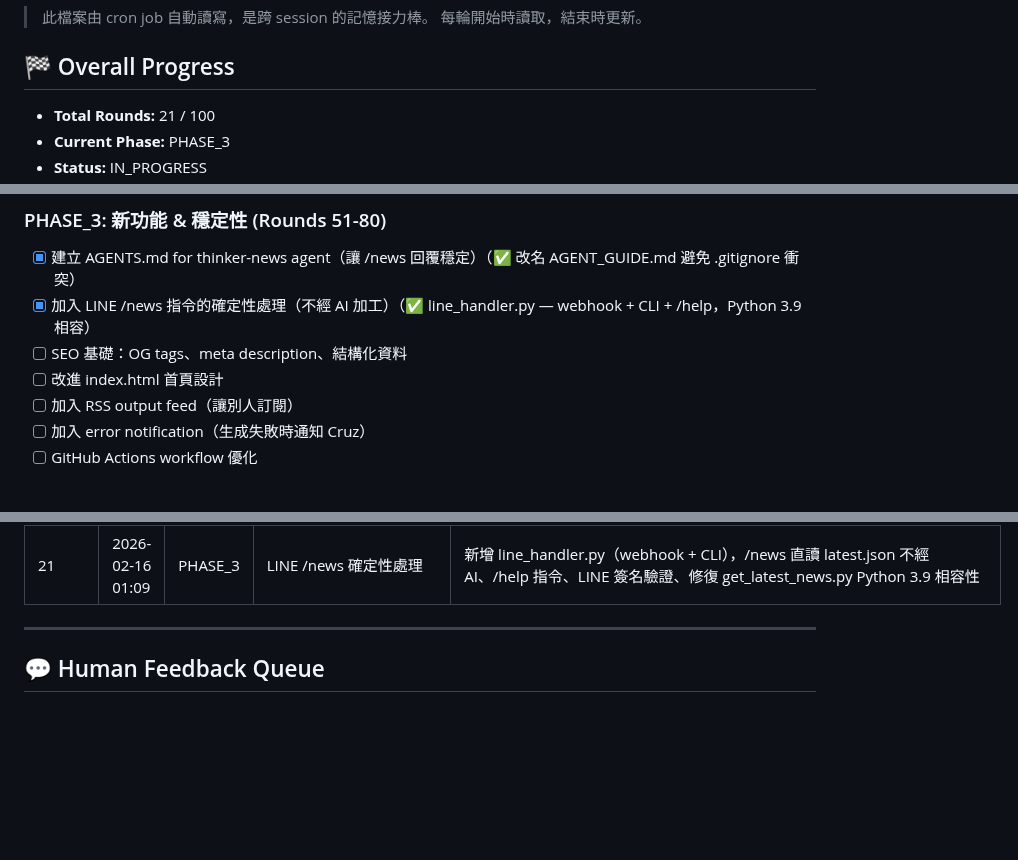
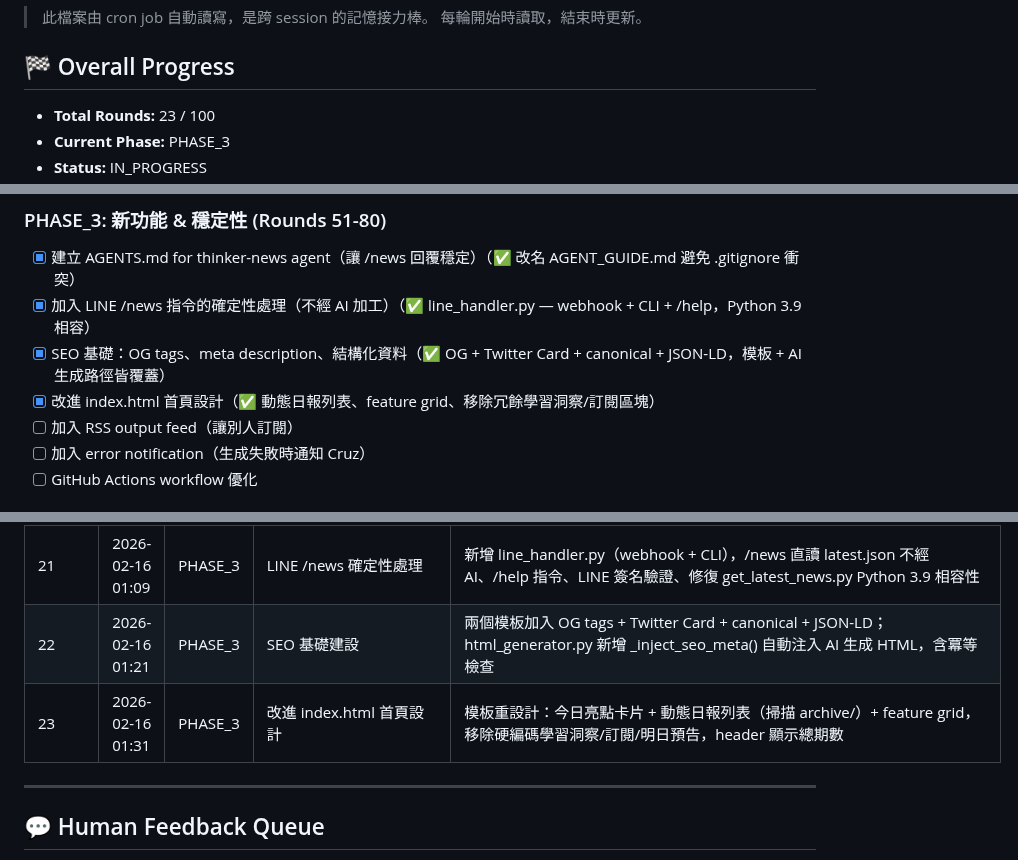
Before and after one commit to ThinkerCafe-tw/thinker-news, a Markdown page: REFACTOR_STATE.md, 3 parts joined by grey strips. GitHub-like rendering; blank space fills up the shorter version.

Commit message:
更新 REFACTOR_STATE.md — Round 23 完成

```diff
--- a/REFACTOR_STATE.md
+++ b/REFACTOR_STATE.md
@@ -5,6 +5,6 @@
 
 ## 🏁 Overall Progress
 
-- **Total Rounds:** 21 / 100
+- **Total Rounds:** 23 / 100
 - **Current Phase:** PHASE_3
 - **Status:** IN_PROGRESS
@@ -46,8 +46,8 @@
 ### PHASE_3: 新功能 & 穩定性 (Rounds 51-80)
 - [x] 建立 AGENTS.md for thinker-news agent（讓 /news 回覆穩定）（✅ 改名 AGENT_GUIDE.md 避免 .gitignore 衝突）
 - [x] 加入 LINE /news 指令的確定性處理（不經 AI 加工）（✅ line_handler.py — webhook + CLI + /help，Python 3.9 相容）
-- [ ] SEO 基礎：OG tags、meta description、結構化資料
-- [ ] 改進 index.html 首頁設計
+- [x] SEO 基礎：OG tags、meta description、結構化資料（✅ OG + Twitter Card + canonical + JSON-LD，模板 + AI 生成路徑皆覆蓋）
+- [x] 改進 index.html 首頁設計（✅ 動態日報列表、feature grid、移除冗餘學習洞察/訂閱區塊）
 - [ ] 加入 RSS output feed（讓別人訂閱）
 - [ ] 加入 error notification（生成失敗時通知 Cruz）
 - [ ] GitHub Actions workflow 優化
@@ -90,6 +90,8 @@
 | 19 | 2026-02-16 00:50 | PHASE_2 | 加入 health check 機制 | 新增 scripts/health_check.py（6 項檢查：env vars、packages、templates、output dirs、RSS、API），整合至 main.py 步驟 0，支援 CLI 獨立執行（--network --json），PHASE_2 全部完成 ✅ |
 | 20 | 2026-02-16 01:00 | PHASE_3 | 建立 AGENT_GUIDE.md | 新增專案 agent 指引文件（專案概述、目錄結構、/news 處理流程、latest.json 結構、健康檢查用法），避免與 OpenClaw AGENTS.md 衝突改用 AGENT_GUIDE.md |
 | 21 | 2026-02-16 01:09 | PHASE_3 | LINE /news 確定性處理 | 新增 line_handler.py（webhook + CLI），/news 直讀 latest.json 不經 AI、/help 指令、LINE 簽名驗證、修復 get_latest_news.py Python 3.9 相容性 |
+| 22 | 2026-02-16 01:21 | PHASE_3 | SEO 基礎建設 | 兩個模板加入 OG tags + Twitter Card + canonical + JSON-LD；html_generator.py 新增 _inject_seo_meta() 自動注入 AI 生成 HTML，含冪等檢查 |
+| 23 | 2026-02-16 01:31 | PHASE_3 | 改進 index.html 首頁設計 | 模板重設計：今日亮點卡片 + 動態日報列表（掃描 archive/）+ feature grid，移除硬編碼學習洞察/訂閱/明日預告，header 顯示總期數 |
 
 ---
 
```
Also changed, not shown: other parts of REFACTOR_STATE.md (+1 -1 lines).
